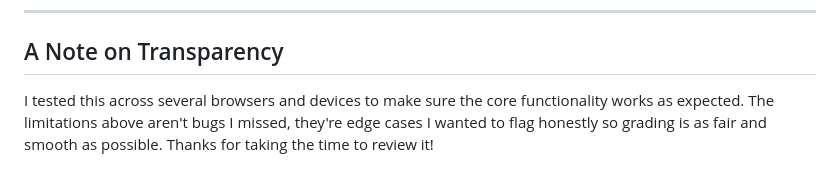
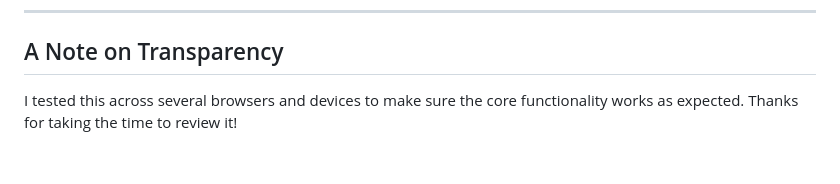
Before and after one commit to TheAsianFish/cse135hw, a Markdown page: GRADER.md, the part around the change. Drawn GitHub-style.

```diff
--- a/GRADER.md
+++ b/GRADER.md
@@ -111,4 +111,4 @@ I wanted to be upfront about a few areas that might look sparse depending on how
 
 ## A Note on Transparency
 
-I tested this across several browsers and devices to make sure the core functionality works as expected. The limitations above aren't bugs I missed, they're edge cases I wanted to flag honestly so grading is as fair and smooth as possible. Thanks for taking the time to review it!
+I tested this across several browsers and devices to make sure the core functionality works as expected. Thanks for taking the time to review it!
```
